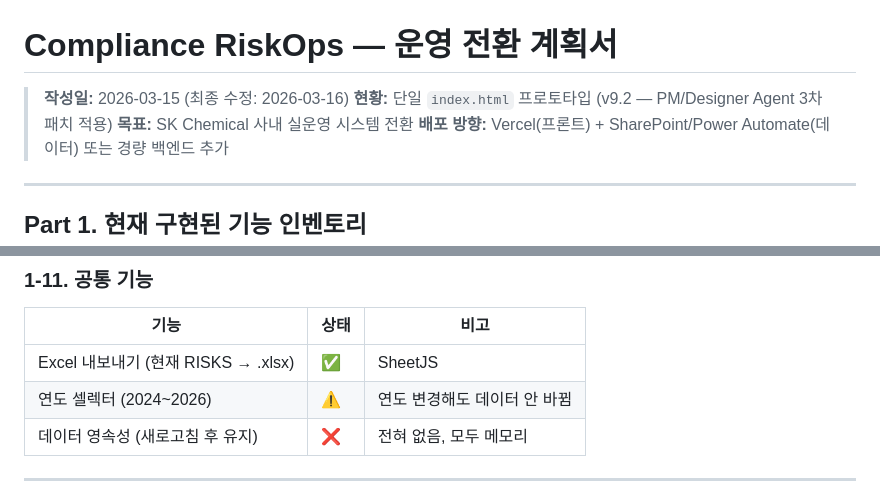
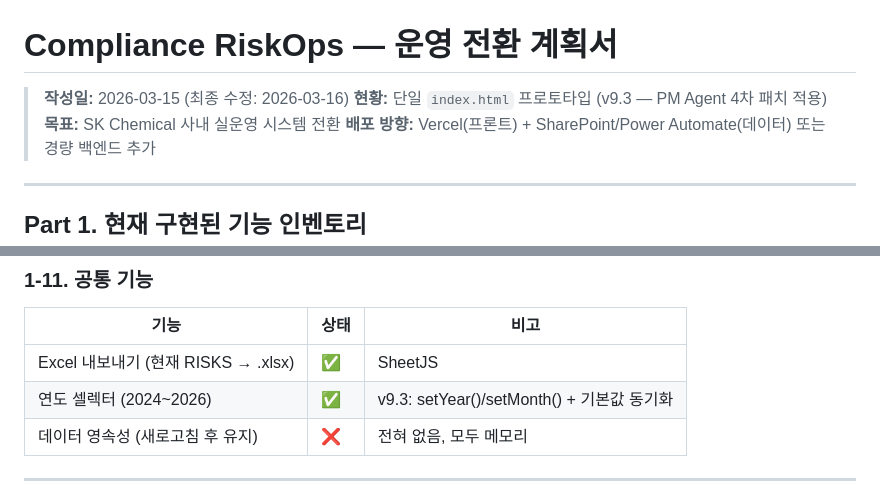
Before and after one commit to zerosong0613-design/Compliance-dashboard-new, a Markdown page: plan.md, 2 parts joined by grey strips. GitHub-like rendering.

```diff
--- a/plan.md
+++ b/plan.md
@@ -1,7 +1,7 @@
 # Compliance RiskOps — 운영 전환 계획서
 
 > **작성일:** 2026-03-15 (최종 수정: 2026-03-16)
-> **현황:** 단일 `index.html` 프로토타입 (v9.2 — PM/Designer Agent 3차 패치 적용)
+> **현황:** 단일 `index.html` 프로토타입 (v9.3 — PM Agent 4차 패치 적용)
 > **목표:** SK Chemical 사내 실운영 시스템 전환
 > **배포 방향:** Vercel(프론트) + SharePoint/Power Automate(데이터) 또는 경량 백엔드 추가
 
@@ -160,7 +160,7 @@
 | 기능 | 상태 | 비고 |
 |------|------|------|
 | Excel 내보내기 (현재 RISKS → .xlsx) | ✅ | SheetJS |
-| 연도 셀렉터 (2024~2026) | ⚠️ | 연도 변경해도 데이터 안 바뀜 |
+| 연도 셀렉터 (2024~2026) | ✅ | v9.3: setYear()/setMonth() + 기본값 동기화 |
 | 데이터 영속성 (새로고침 후 유지) | ❌ | 전혀 없음, 모두 메모리 |
 
 ---
```
Also changed, not shown: other parts of plan.md (+29 -3 lines), SETUP.md (+13 -1 lines).
